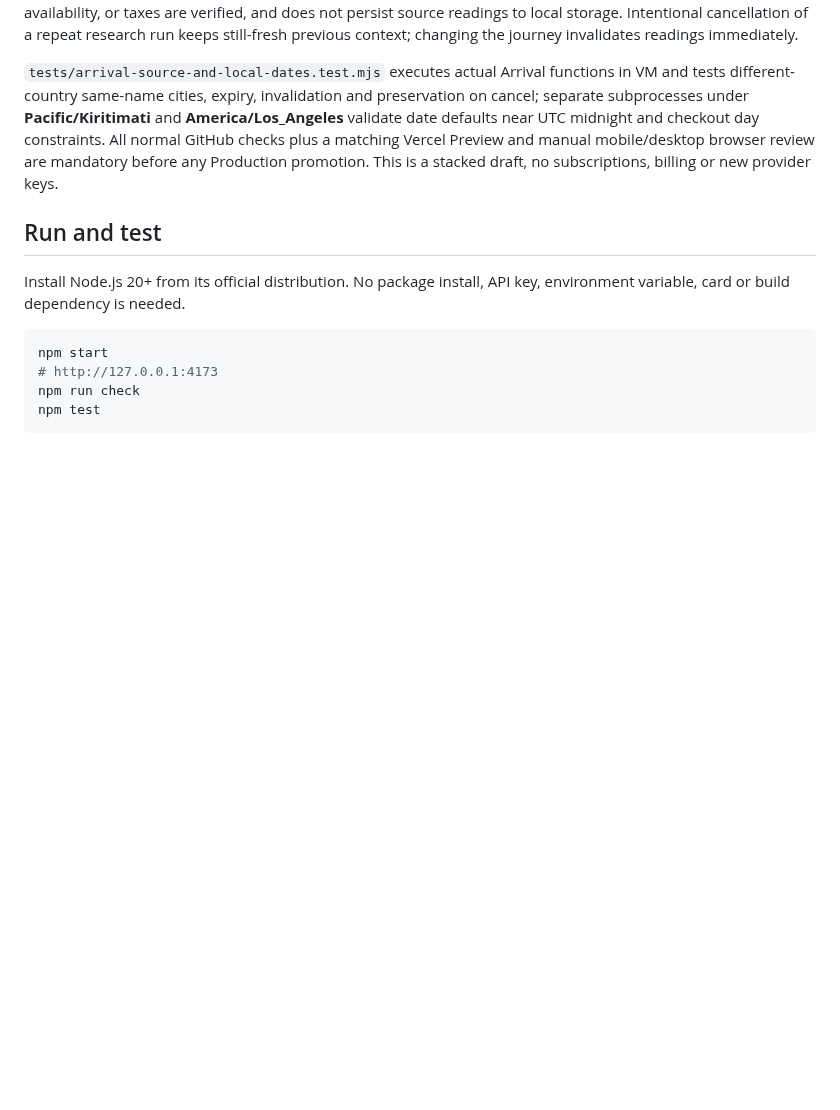
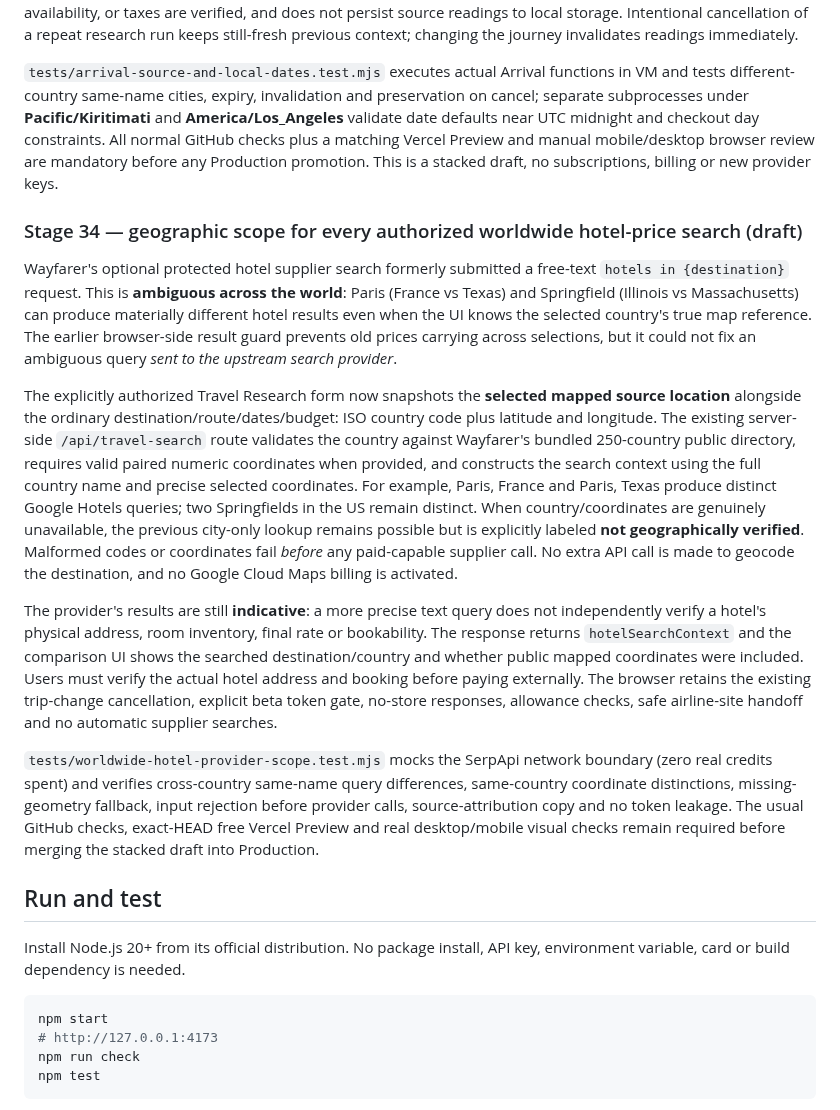
Before and after one commit to teldigi5-wq/wayfarer-world-travel, a Markdown page: README.md, the part around the change. Rendered like a GitHub page; blank space fills up the shorter version.

Commit message:
docs(stage34): grounded global hotel query scoping and explicit supplier caveats

```diff
--- a/README.md
+++ b/README.md
@@ -387,6 +387,16 @@ Arrival's public weather and country facts now carry a **destination/source-fres
 
 `tests/arrival-source-and-local-dates.test.mjs` executes actual Arrival functions in VM and tests different-country same-name cities, expiry, invalidation and preservation on cancel; separate subprocesses under **Pacific/Kiritimati** and **America/Los_Angeles** validate date defaults near UTC midnight and checkout day constraints. All normal GitHub checks plus a matching Vercel Preview and manual mobile/desktop browser review are mandatory before any Production promotion. This is a stacked draft, no subscriptions, billing or new provider keys.
 
+### Stage 34 — geographic scope for every authorized worldwide hotel-price search (draft)
+
+Wayfarer's optional protected hotel supplier search formerly submitted a free-text `hotels in {destination}` request. This is **ambiguous across the world**: Paris (France vs Texas) and Springfield (Illinois vs Massachusetts) can produce materially different hotel results even when the UI knows the selected country's true map reference. The earlier browser-side result guard prevents old prices carrying across selections, but it could not fix an ambiguous query *sent to the upstream search provider*.
+
+The explicitly authorized Travel Research form now snapshots the **selected mapped source location** alongside the ordinary destination/route/dates/budget: ISO country code plus latitude and longitude. The existing server-side `/api/travel-search` route validates the country against Wayfarer's bundled 250-country public directory, requires valid paired numeric coordinates when provided, and constructs the search context using the full country name and precise selected coordinates. For example, Paris, France and Paris, Texas produce distinct Google Hotels queries; two Springfields in the US remain distinct. When country/coordinates are genuinely unavailable, the previous city-only lookup remains possible but is explicitly labeled **not geographically verified**. Malformed codes or coordinates fail *before* any paid-capable supplier call. No extra API call is made to geocode the destination, and no Google Cloud Maps billing is activated.
+
+The provider's results are still **indicative**: a more precise text query does not independently verify a hotel's physical address, room inventory, final rate or bookability. The response returns `hotelSearchContext` and the comparison UI shows the searched destination/country and whether public mapped coordinates were included. Users must verify the actual hotel address and booking before paying externally. The browser retains the existing trip-change cancellation, explicit beta token gate, no-store responses, allowance checks, safe airline-site handoff and no automatic supplier searches.
+
+`tests/worldwide-hotel-provider-scope.test.mjs` mocks the SerpApi network boundary (zero real credits spent) and verifies cross-country same-name query differences, same-country coordinate distinctions, missing-geometry fallback, input rejection before provider calls, source-attribution copy and no token leakage. The usual GitHub checks, exact-HEAD free Vercel Preview and real desktop/mobile visual checks remain required before merging the stacked draft into Production.
+
 ## Run and test
 
 Install Node.js 20+ from its official distribution. No package install, API key, environment variable, card or build dependency is needed.
```
